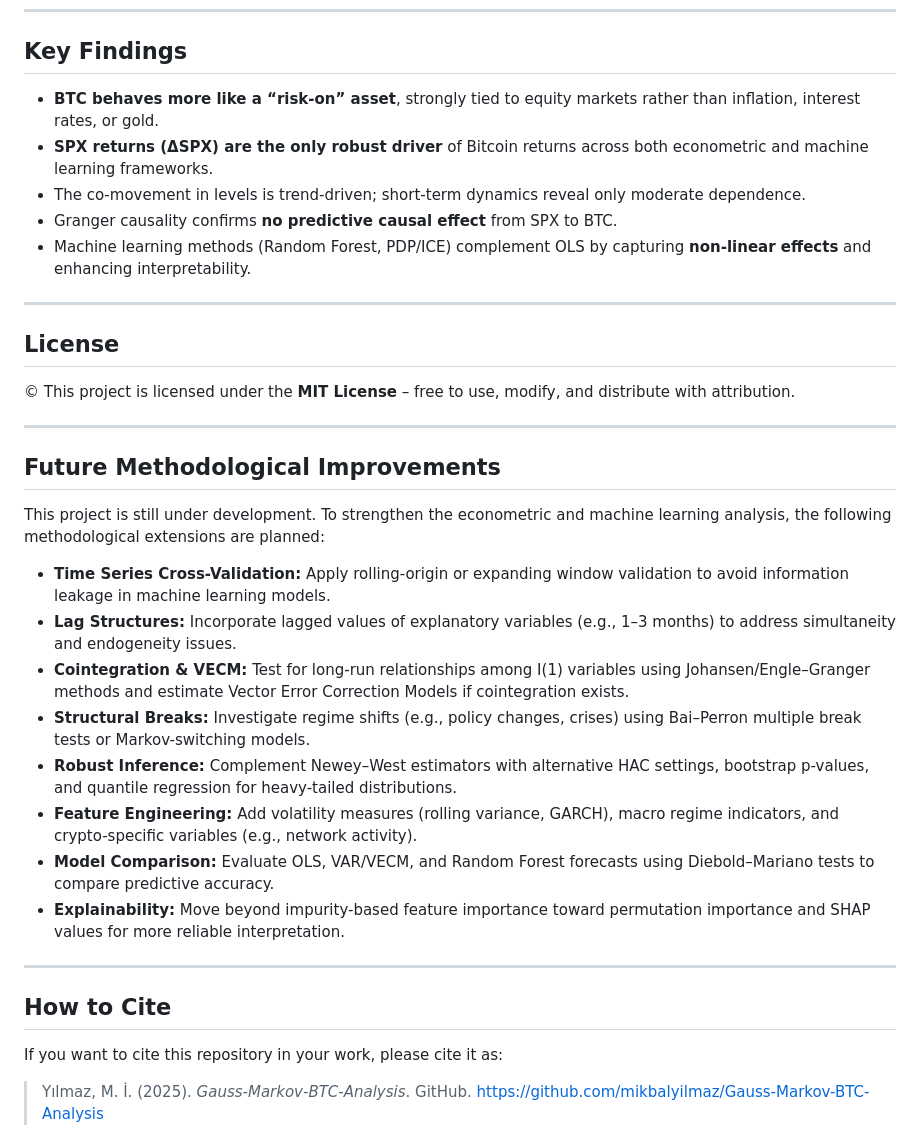
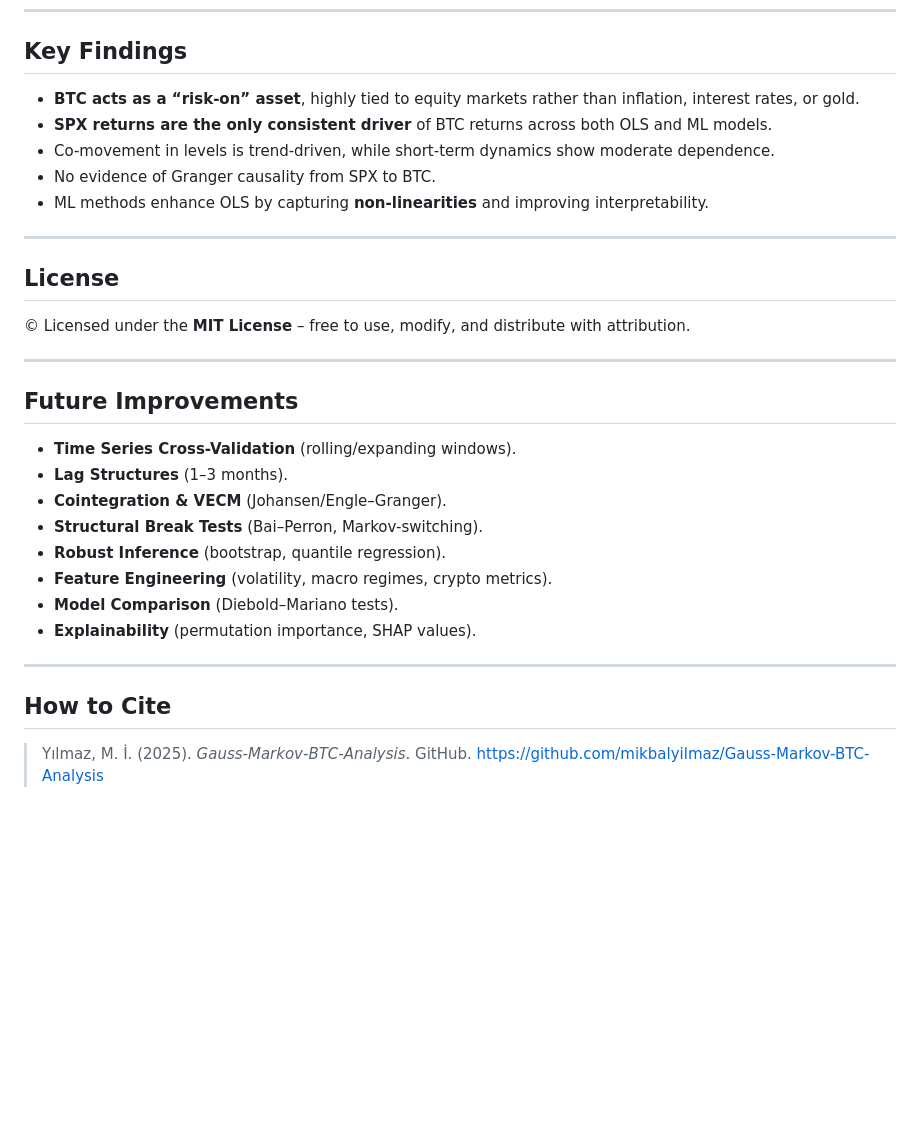
Before and after one commit to mikbalyilmaz/bitcoin-macro-blueml, a Markdown page: README.md, the part around one of its changes. Rendered like a GitHub page; blank space fills up the shorter version.

```diff
--- a/README.md
+++ b/README.md
@@ -65,37 +58,33 @@ We begin by testing the **Gauss-Markov assumptions** to assess whether Ordinary
 
 ## Key Findings
 
-- **BTC behaves more like a “risk-on” asset**, strongly tied to equity markets rather than inflation, interest rates, or gold.
-- **SPX returns (ΔSPX) are the only robust driver** of Bitcoin returns across both econometric and machine learning frameworks.
-- The co-movement in levels is trend-driven; short-term dynamics reveal only moderate dependence.
-- Granger causality confirms **no predictive causal effect** from SPX to BTC.
-- Machine learning methods (Random Forest, PDP/ICE) complement OLS by capturing **non-linear effects** and enhancing interpretability.
+- **BTC acts as a “risk-on” asset**, highly tied to equity markets rather than inflation, interest rates, or gold.
+- **SPX returns are the only consistent driver** of BTC returns across both OLS and ML models.
+- Co-movement in levels is trend-driven, while short-term dynamics show moderate dependence.
+- No evidence of Granger causality from SPX to BTC.
+- ML methods enhance OLS by capturing **non-linearities** and improving interpretability.
 
 ---
 
 ## License
- © This project is licensed under the **MIT License** – free to use, modify, and distribute with attribution.
+ © Licensed under the **MIT License** – free to use, modify, and distribute with attribution.
 
 ---
 
-## Future Methodological Improvements
+## Future Improvements
 
-This project is still under development. To strengthen the econometric and machine learning analysis, the following methodological extensions are planned:
-
-- **Time Series Cross-Validation:** Apply rolling-origin or expanding window validation to avoid information leakage in machine learning models.
-- **Lag Structures:** Incorporate lagged values of explanatory variables (e.g., 1–3 months) to address simultaneity and endogeneity issues.
-- **Cointegration & VECM:** Test for long-run relationships among I(1) variables using Johansen/Engle–Granger methods and estimate Vector Error Correction Models if cointegration exists.
-- **Structural Breaks:** Investigate regime shifts (e.g., policy changes, crises) using Bai–Perron multiple break tests or Markov-switching models.
-- **Robust Inference:** Complement Newey–West estimators with alternative HAC settings, bootstrap p-values, and quantile regression for heavy-tailed distributions.
-- **Feature Engineering:** Add volatility measures (rolling variance, GARCH), macro regime indicators, and crypto-specific variables (e.g., network activity).
-- **Model Comparison:** Evaluate OLS, VAR/VECM, and Random Forest forecasts using Diebold–Mariano tests to compare predictive accuracy.
-- **Explainability:** Move beyond impurity-based feature importance toward permutation importance and SHAP values for more reliable interpretation.
+- **Time Series Cross-Validation** (rolling/expanding windows).
+- **Lag Structures** (1–3 months).
+- **Cointegration & VECM** (Johansen/Engle–Granger).
+- **Structural Break Tests** (Bai–Perron, Markov-switching).
+- **Robust Inference** (bootstrap, quantile regression).
+- **Feature Engineering** (volatility, macro regimes, crypto metrics).
+- **Model Comparison** (Diebold–Mariano tests).
+- **Explainability** (permutation importance, SHAP values).
 
 ---
 
 ## How to Cite
-
-If you want to cite this repository in your work, please cite it as:
 
 > Yılmaz, M. İ. (2025). *Gauss-Markov-BTC-Analysis*. GitHub. https://github.com/mikbalyilmaz/Gauss-Markov-BTC-Analysis
 
```
Also changed, not shown: other parts of README.md (+20 -27 lines).
